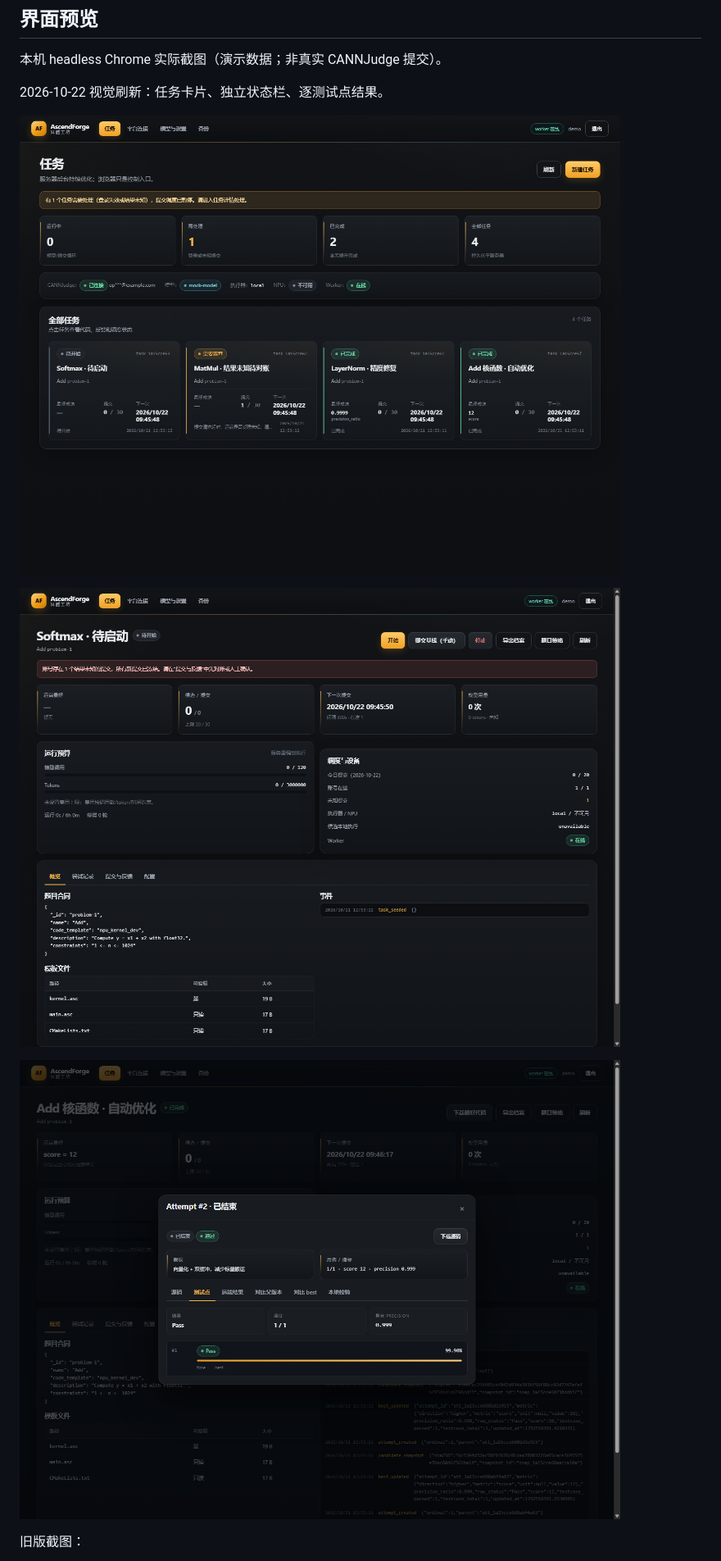
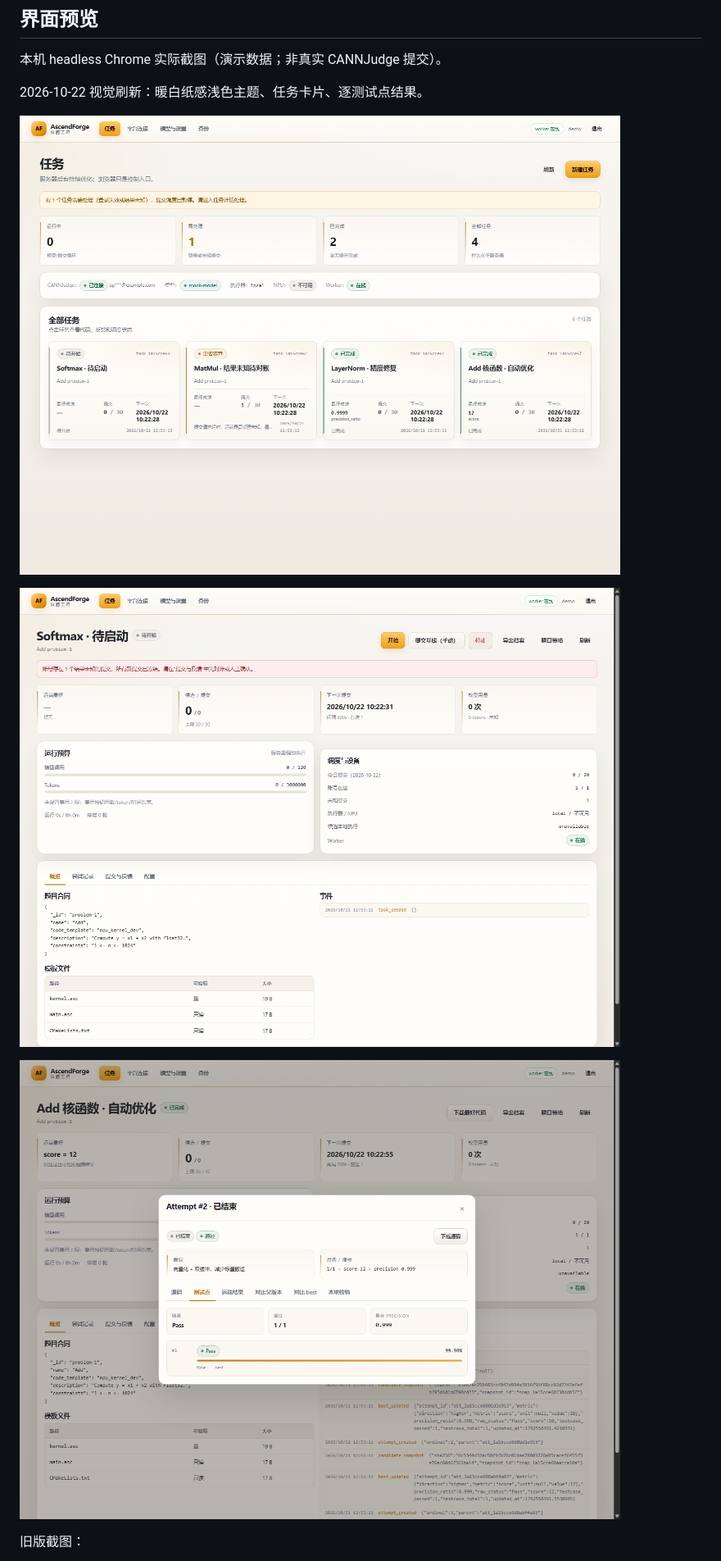
Before and after one commit to StillWaterMoon/AscendForge-, a Markdown page: README.md, the part around the change. Shown: that part at 82% size. Rendered like a GitHub page; pictures changed too: docs/screenshots/ui-refresh-dashboard.png, docs/screenshots/ui-refresh-task.png, docs/screenshots/ui-refresh-testcases.png.

```diff
--- a/README.md
+++ b/README.md
@@ -18,7 +18,7 @@ Agent 驱动的昇腾算子自动优化平台。首个远端评测平台为 **CA
 
 本机 headless Chrome 实际截图（演示数据；非真实 CANNJudge 提交）。
 
-2026-10-22 视觉刷新：任务卡片、独立状态栏、逐测试点结果。
+2026-10-22 视觉刷新：暖白纸感浅色主题、任务卡片、逐测试点结果。
 
 ![任务面板](docs/screenshots/ui-refresh-dashboard.png)
 
```
Also changed, not shown: 2 other files.
